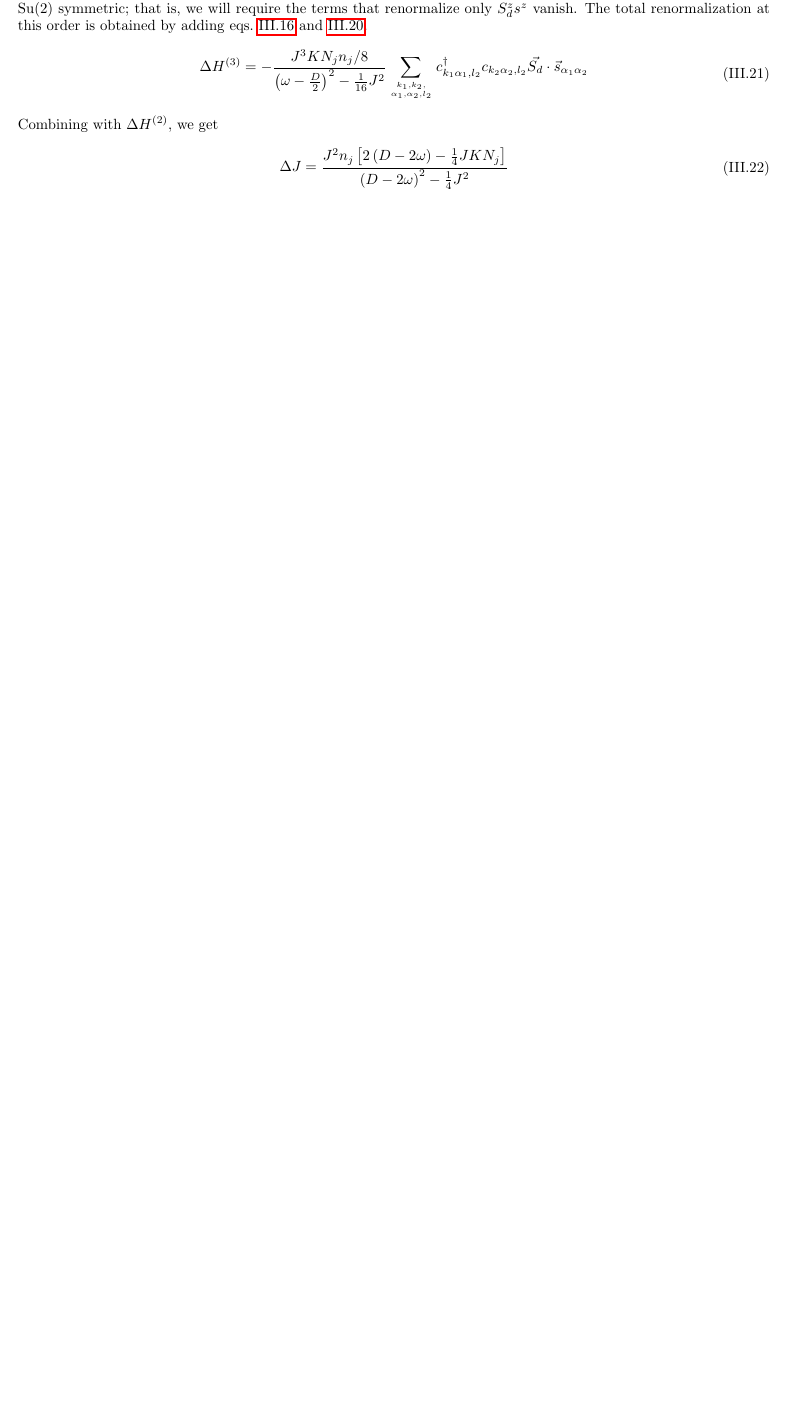
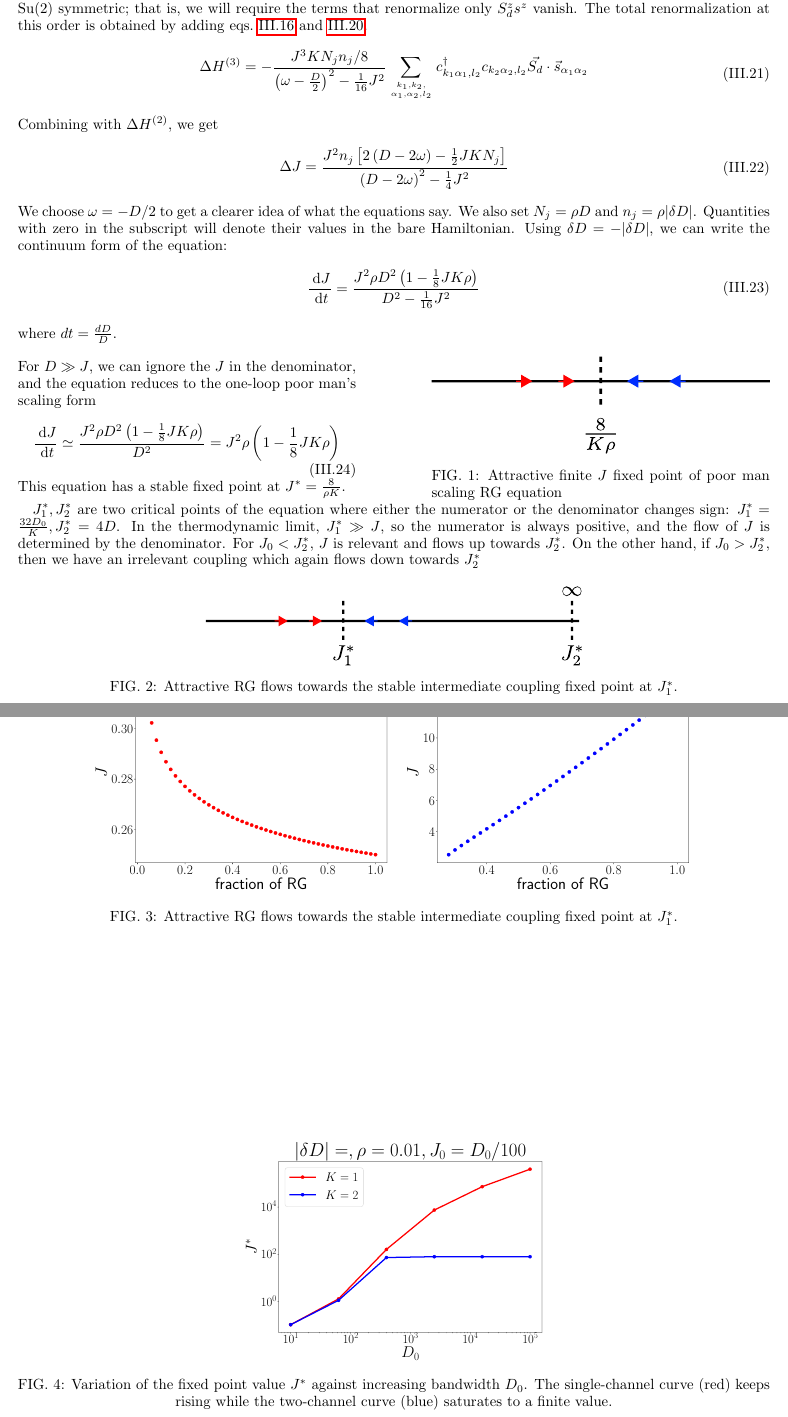
Before and after one commit to abhirup-m/Multichannel-Kondo-Project, a LaTeX paper (multi-channel-urg.tex): part of page 7 of 7 before the commit and two parts of pages 7 and 8 of 8 after it, the two joined at a grey line, cut so that both start at the same text, the shorter picture padded with empty space. Compiled offline with pdfLaTeX.

Commit message:
pms limit

```diff
--- a/multi-channel-urg.tex
+++ b/multi-channel-urg.tex
@@ -1,5 +1,5 @@
 \documentclass{revtex4-2}
-\usepackage{braket,amsmath,amssymb,graphicx,float,hyperref,paralist}
+\usepackage{braket,amsmath,amssymb,graphicx,float,hyperref,paralist,caption}
 \numberwithin{equation}{section}
 \allowdisplaybreaks
 \begin{document}
@@ -250,7 +250,42 @@ Similar to the one-loop case, we will choose the require \(\omega\) and \(\omega
 \end{aligned}\end{equation}
 Combining with \(\Delta H^{(2)}\), we get
 \begin{equation}\begin{aligned}
-	\Delta J = \frac{J^2 n_j \left[2 \left(D - 2\omega\right) - \frac{1}{4}J K N_j\right]}{\left(D - 2\omega\right)^2 - \frac{1}{4}J^2}
+	\Delta J = \frac{J^2 n_j \left[2 \left(D - 2\omega\right) - \frac{1}{2}J K N_j\right]}{\left(D - 2\omega\right)^2 - \frac{1}{4}J^2}
 \end{aligned}\end{equation}
+We choose \(\omega = -D/2\) to get a clearer idea of what the equations say. We also set \(N_j = \rho D\) and \(n_j = \rho |\delta D|\). Quantities with zero in the subscript will denote their values in the bare Hamiltonian. Using \(\delta D = -|\delta D|\), we can write the continuum form of the equation:
+\begin{equation}\begin{aligned}
+	\frac{\:\mathrm{d}J}{\:\mathrm{d}t} = \frac{J^2 \rho D^2 \left(1 - \frac{1}{8}JK\rho\right)}{D^2 - \frac{1}{16}J^2}
+\end{aligned}\end{equation}
+where \(dt = \frac{dD}{D}\).
+\\\\
+\begin{minipage}{0.45\textwidth}
+For \(D \gg J\), we can ignore the \(J\) in the denominator, and the equation reduces to the one-loop poor man's scaling form
+\begin{equation}\begin{aligned}
+	\frac{\:\mathrm{d}J}{\:\mathrm{d}t} \simeq \frac{J^2 \rho D^2 \left(1 - \frac{1}{8}JK\rho\right)}{D^2} = J^2 \rho \left(1 - \frac{1}{8}JK\rho\right)
+\end{aligned}\end{equation}
+This equation has a stable fixed point at \(J^* = \frac{8}{\rho K}\).
+\end{minipage}
+\hfill
+\begin{minipage}{0.45\textwidth}
+	\includegraphics[width=\textwidth]{rg_flow_pms.pdf}
+	\captionof{figure}{Attractive finite \(J\) fixed point of poor man scaling RG equation}
+\end{minipage}
+
+\(J_1^*,J_2^*\) are two critical points of the equation where either the numerator or the denominator changes sign: \(J_1^* = \frac{32 D_0}{K}, J_2^* = 4D\). In the thermodynamic limit, \(J_1^* \gg J\), so the numerator is always positive, and the flow of \(J\) is determined by the denominator. For \(J_0 < J_2^*\), \(J\) is relevant and flows up towards \(J_2^*\). On the other hand, if \(J_0 > J_2^*\), then we have an irrelevant coupling which again flows down towards \(J_2^*\)
+\begin{figure}[htpb]
+	\centering
+	\includegraphics[width=0.5\textwidth]{./rg_flow.pdf}
+	\caption{Attractive RG flows towards the stable intermediate coupling fixed point at \(J_1^*\).}
+\end{figure}
+\begin{figure}[htpb]
+	\centering
+	\includegraphics[width=0.8\textwidth]{./K=2,rel_and_irr.pdf}
+	\caption{Attractive RG flows towards the stable intermediate coupling fixed point at \(J_1^*\).}
+\end{figure}
+\begin{figure}[htpb]
+	\centering
+	\includegraphics[width=0.4\textwidth]{./Jfp_vs_D.pdf}
+	\caption{Variation of the fixed point value \(J^*\) against increasing bandwidth \(D_0\). The single-channel curve (red) keeps rising while the two-channel curve (blue) saturates to a finite value.}
+\end{figure}
 
 \end{document}
```
Also changed, not shown: Jfp_vs_D.pdf (added), K=2,rel_and_irr.pdf (added), deltaD=2000.0,J0=0.01D0.pdf (added), multi-channel-urg.pdf, rg_flow.pdf (added), rg_flow.svg (added), rg_flow_pms.pdf (added), rg_flow_pms.svg (added), 6 other files.
